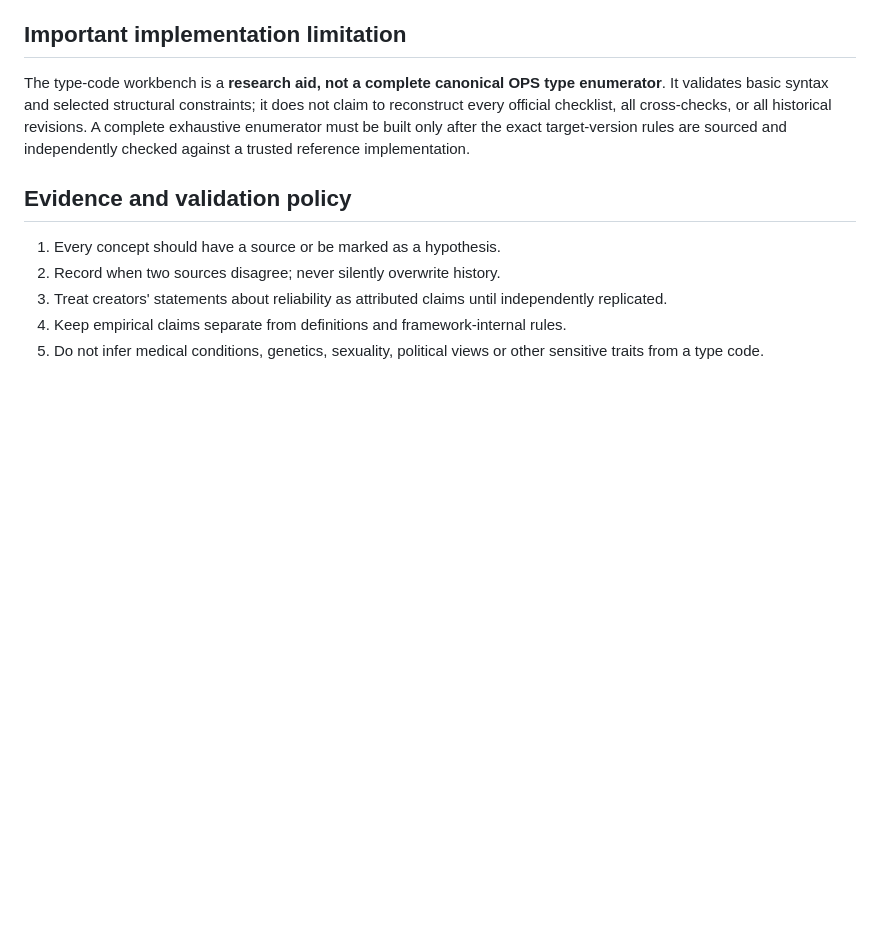
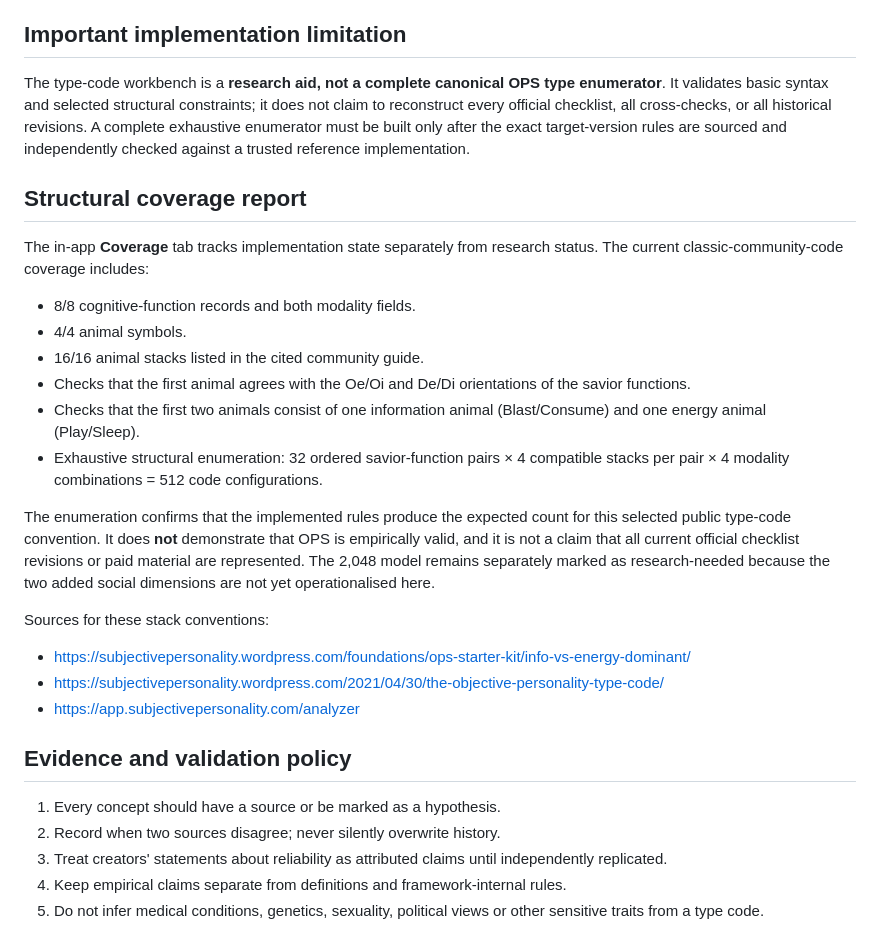
Before and after one commit to theraghavraman/sandbox, a Markdown page: OPS-RESEARCH.md, the part around the change. Drawn GitHub-style; blank space fills up the shorter version.

Commit message:
Document structural coverage and exhaustive 512-space validation

```diff
--- a/OPS-RESEARCH.md
+++ b/OPS-RESEARCH.md
@@ -59,6 +59,24 @@ Source:
 
 The type-code workbench is a **research aid, not a complete canonical OPS type enumerator**. It validates basic syntax and selected structural constraints; it does not claim to reconstruct every official checklist, all cross-checks, or all historical revisions. A complete exhaustive enumerator must be built only after the exact target-version rules are sourced and independently checked against a trusted reference implementation.
 
+## Structural coverage report
+
+The in-app **Coverage** tab tracks implementation state separately from research status. The current classic-community-code coverage includes:
+
+- 8/8 cognitive-function records and both modality fields.
+- 4/4 animal symbols.
+- 16/16 animal stacks listed in the cited community guide.
+- Checks that the first animal agrees with the Oe/Oi and De/Di orientations of the savior functions.
+- Checks that the first two animals consist of one information animal (Blast/Consume) and one energy animal (Play/Sleep).
+- Exhaustive structural enumeration: 32 ordered savior-function pairs × 4 compatible stacks per pair × 4 modality combinations = 512 code configurations.
+
+The enumeration confirms that the implemented rules produce the expected count for this selected public type-code convention. It does **not** demonstrate that OPS is empirically valid, and it is not a claim that all current official checklist revisions or paid material are represented. The 2,048 model remains separately marked as research-needed because the two added social dimensions are not yet operationalised here.
+
+Sources for these stack conventions:
+- https://subjectivepersonality.wordpress.com/foundations/ops-starter-kit/info-vs-energy-dominant/
+- https://subjectivepersonality.wordpress.com/2021/04/30/the-objective-personality-type-code/
+- https://app.subjectivepersonality.com/analyzer
+
 ## Evidence and validation policy
 
 1. Every concept should have a source or be marked as a hypothesis.
```
